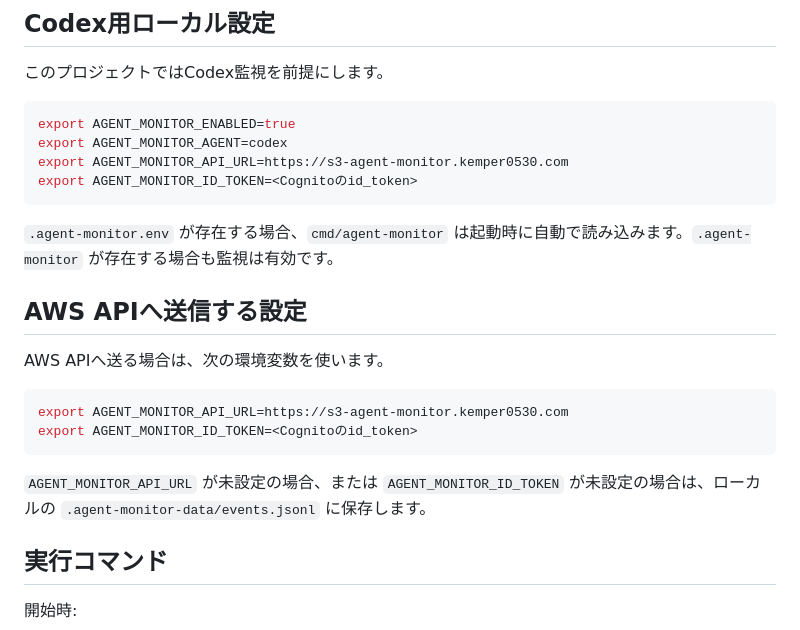
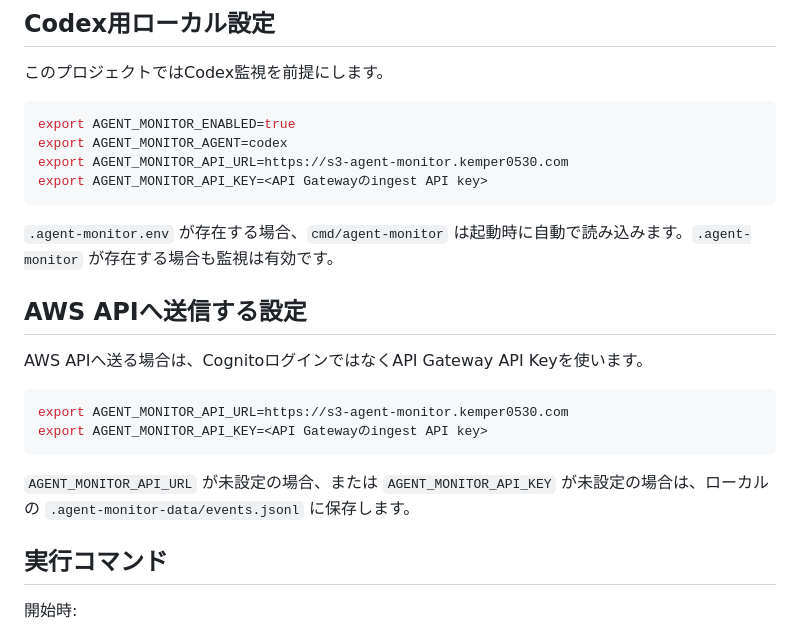
Before and after one commit to KEMPER0530/agent-monitor, a Markdown page: AGENTS.md, the part around the change. Drawn GitHub-style.

````diff
--- a/AGENTS.md
+++ b/AGENTS.md
@@ -17,21 +17,21 @@
 export AGENT_MONITOR_ENABLED=true
 export AGENT_MONITOR_AGENT=codex
 export AGENT_MONITOR_API_URL=https://s3-agent-monitor.kemper0530.com
-export AGENT_MONITOR_ID_TOKEN=<Cognitoのid_token>
+export AGENT_MONITOR_API_KEY=<API Gatewayのingest API key>
 ```
 
 `.agent-monitor.env` が存在する場合、`cmd/agent-monitor` は起動時に自動で読み込みます。`.agent-monitor` が存在する場合も監視は有効です。
 
 ## AWS APIへ送信する設定
 
-AWS APIへ送る場合は、次の環境変数を使います。
+AWS APIへ送る場合は、CognitoログインではなくAPI Gateway API Keyを使います。
 
 ```bash
 export AGENT_MONITOR_API_URL=https://s3-agent-monitor.kemper0530.com
-export AGENT_MONITOR_ID_TOKEN=<Cognitoのid_token>
+export AGENT_MONITOR_API_KEY=<API Gatewayのingest API key>
 ```
 
-`AGENT_MONITOR_API_URL` が未設定の場合、または `AGENT_MONITOR_ID_TOKEN` が未設定の場合は、ローカルの `.agent-monitor-data/events.jsonl` に保存します。
+`AGENT_MONITOR_API_URL` が未設定の場合、または `AGENT_MONITOR_API_KEY` が未設定の場合は、ローカルの `.agent-monitor-data/events.jsonl` に保存します。
 
 ## 実行コマンド
 
````
Also changed, not shown: README.md (+33 -5 lines), docs/aws-architecture.png (added), 4 other files.
